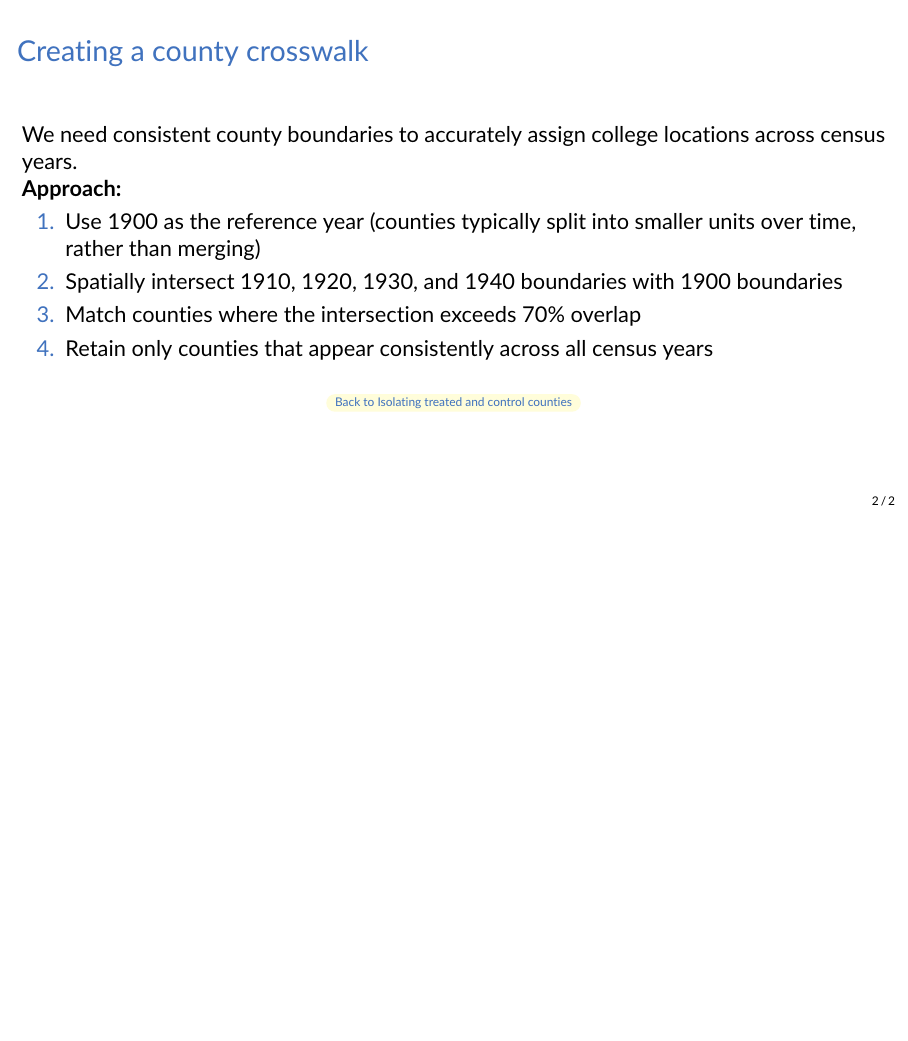
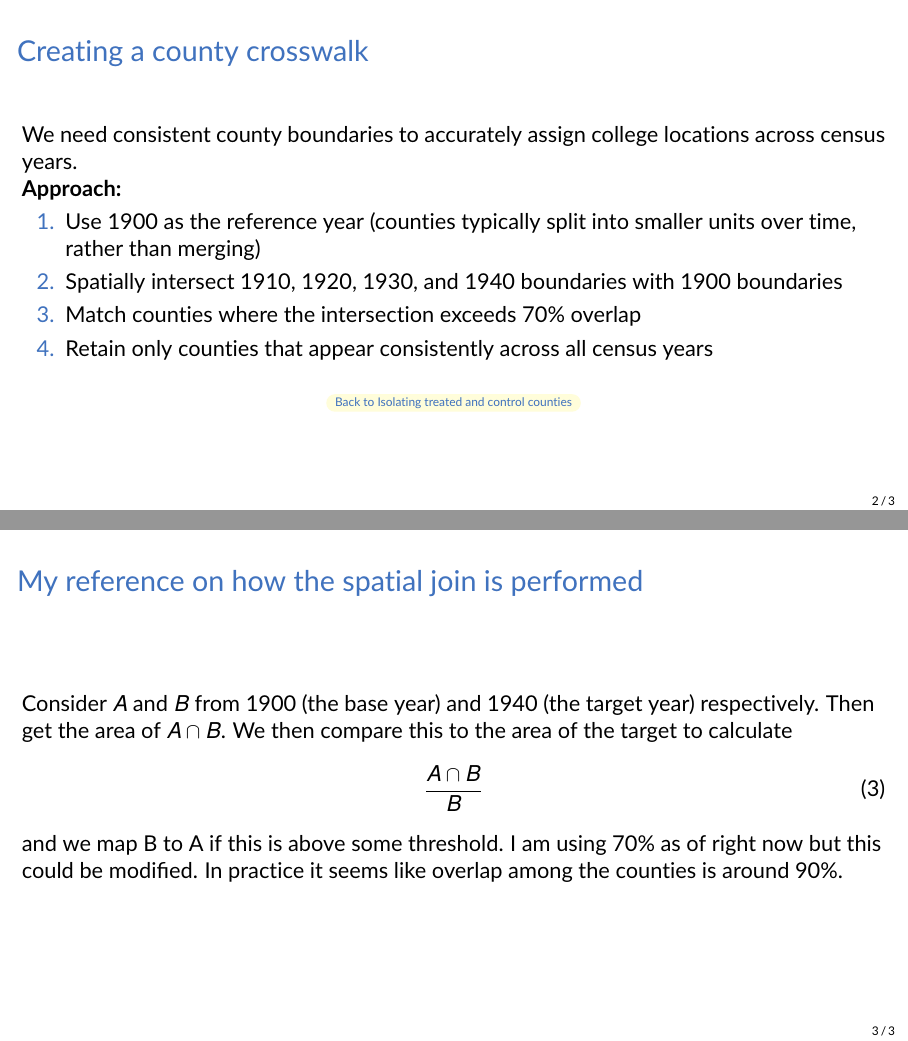
Before and after one commit to collinwardius/demo_of_education, LaTeX slides (writing/econ286_oct30/econ286_slides_oct30.tex): page 17 of 17 before the commit and pages 17 and 18 of 18 after it, the two joined at a grey line, the shorter picture padded with empty space. The pictures show the PDF file writing/econ286_oct30/econ286_slides_oct30.pdf that the author committed with the source.

Commit message:
slides rewriting

```diff
--- a/writing/econ286_oct30/econ286_slides_oct30.tex
+++ b/writing/econ286_oct30/econ286_slides_oct30.tex
@@ -447,4 +447,12 @@ We need consistent county boundaries to accurately assign college locations acro
 \hyperlink{isolating}{\beamerbutton{Back to Isolating treated and control counties}}
 \end{frame}
 
+\begin{frame}{My reference on how the spatial join is performed}
+  Consider $A$ and $B$ from 1900 (the base year) and 1940 (the target year) respectively. Then get the area of $A\cap B$. We then compare this to the area of the target to calculate
+  \begin{equation}
+  \frac{A\cap B}{B}
+  \end{equation}
+  and we map B to A if this is above some threshold. I am using 70\% as of right now but this could be modified. In practice it seems like overlap among the counties is around 90\%.
+\end{frame}
+
 \end{document}
```
Also changed, not shown: writing/econ286_oct30/econ286_slides_oct30.pdf, 5 other files.
